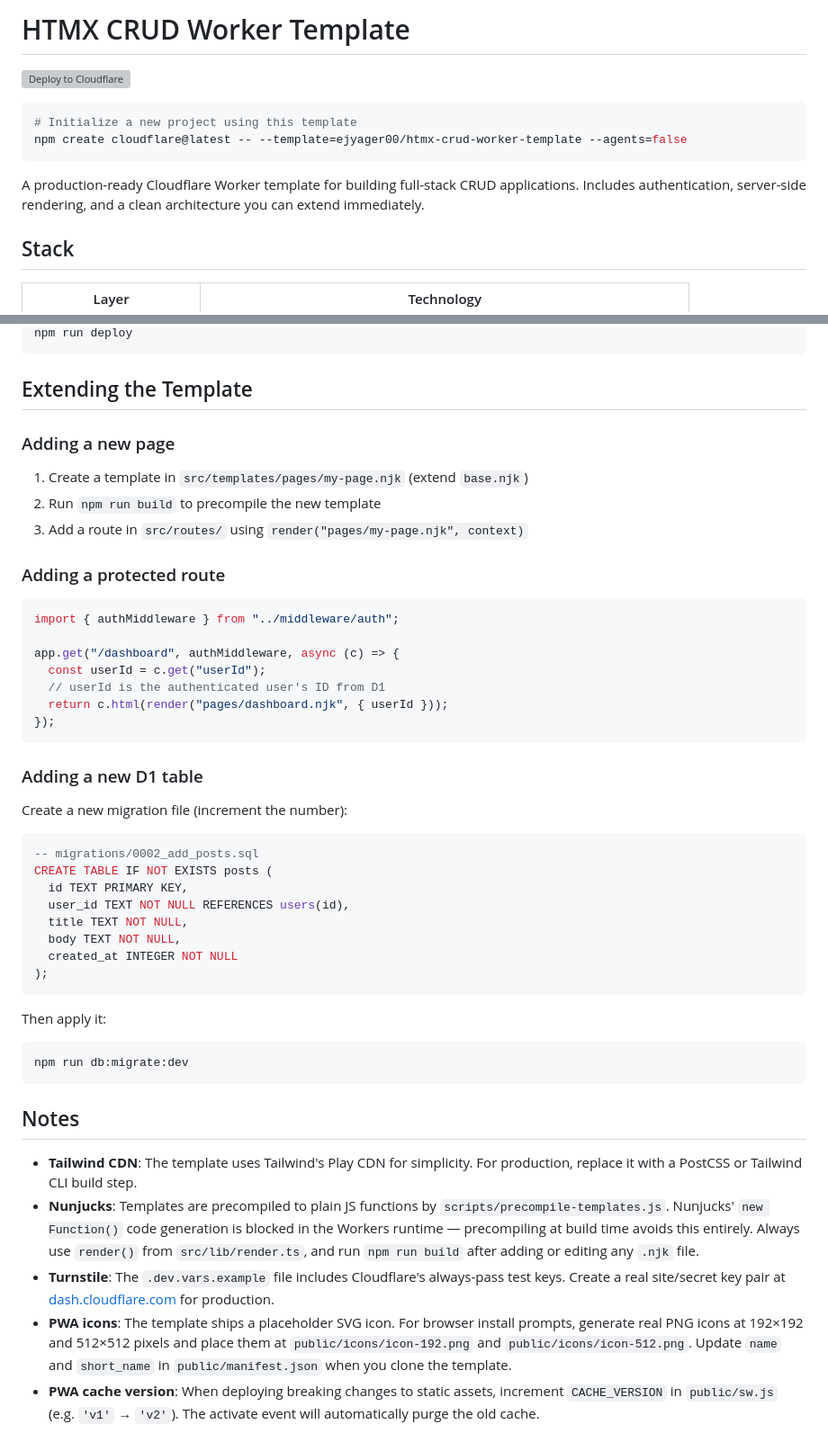
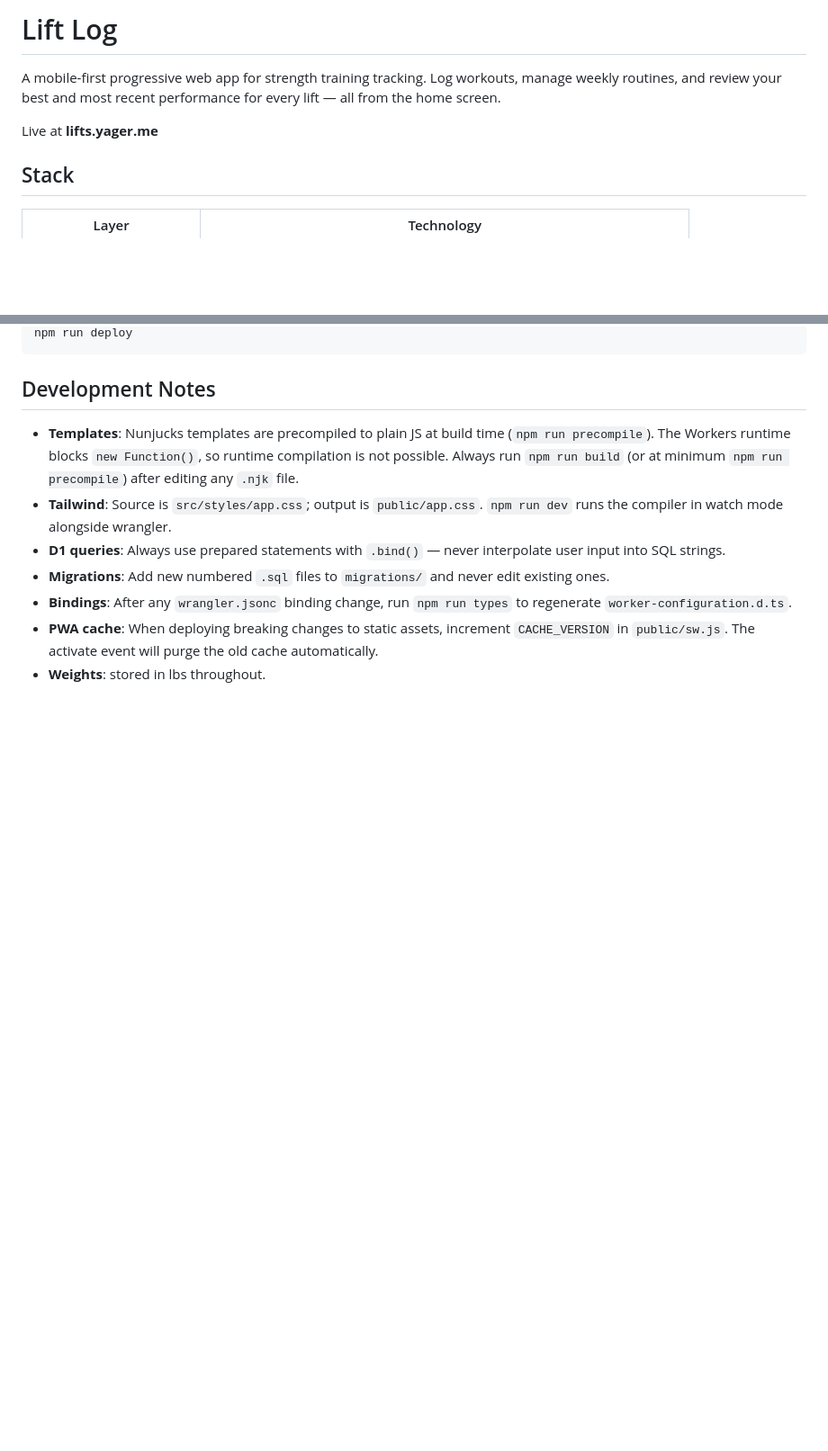
Before and after one commit to ejyager00/workout-pwa, a Markdown page: README.md, 2 parts joined by grey strips. Shown at 90% size. Drawn GitHub-style; blank space fills up the shorter version; grey boxes are pictures that could not be loaded.

````diff
--- a/README.md
+++ b/README.md
@@ -1,13 +1,8 @@
-# HTMX CRUD Worker Template
+# Lift Log
 
-[![Deploy to Cloudflare](https://deploy.workers.cloudflare.com/button)](https://deploy.workers.cloudflare.com/?url=https://github.com/ejyager00/htmx-crud-worker-template)
+A mobile-first progressive web app for strength training tracking. Log workouts, manage weekly routines, and review your best and most recent performance for every lift — all from the home screen.
 
-```bash
-# Initialize a new project using this template
-npm create cloudflare@latest -- --template=ejyager00/htmx-crud-worker-template --agents=false
-```
-
-A production-ready Cloudflare Worker template for building full-stack CRUD applications. Includes authentication, server-side rendering, and a clean architecture you can extend immediately.
+Live at **lifts.yager.me**
 
 ## Stack
 
@@ -195,51 +175,12 @@ npm run db:migrate:prod
 npm run deploy
 ```
 
-## Extending the Template
+## Development Notes
 
-### Adding a new page
-
-1. Create a template in `src/templates/pages/my-page.njk` (extend `base.njk`)
-2. Run `npm run build` to precompile the new template
-3. Add a route in `src/routes/` using `render("pages/my-page.njk", context)`
-
-### Adding a protected route
-
-```typescript
-import { authMiddleware } from "../middleware/auth";
-
-app.get("/dashboard", authMiddleware, async (c) => {
-  const userId = c.get("userId");
-  // userId is the authenticated user's ID from D1
-  return c.html(render("pages/dashboard.njk", { userId }));
-});
-```
-
-### Adding a new D1 table
-
-Create a new migration file (increment the number):
-
-```sql
--- migrations/0002_add_posts.sql
-CREATE TABLE IF NOT EXISTS posts (
-  id TEXT PRIMARY KEY,
-  user_id TEXT NOT NULL REFERENCES users(id),
-  title TEXT NOT NULL,
-  body TEXT NOT NULL,
-  created_at INTEGER NOT NULL
-);
-```
-
-Then apply it:
-
-```bash
-npm run db:migrate:dev
-```
-
-## Notes
-
-- **Tailwind CDN**: The template uses Tailwind's Play CDN for simplicity. For production, replace it with a PostCSS or Tailwind CLI build step.
-- **Nunjucks**: Templates are precompiled to plain JS functions by `scripts/precompile-templates.js`. Nunjucks' `new Function()` code generation is blocked in the Workers runtime — precompiling at build time avoids this entirely. Always use `render()` from `src/lib/render.ts`, and run `npm run build` after adding or editing any `.njk` file.
-- **Turnstile**: The `.dev.vars.example` file includes Cloudflare's always-pass test keys. Create a real site/secret key pair at [dash.cloudflare.com](https://dash.cloudflare.com) for production.
-- **PWA icons**: The template ships a placeholder SVG icon. For browser install prompts, generate real PNG icons at 192×192 and 512×512 pixels and place them at `public/icons/icon-192.png` and `public/icons/icon-512.png`. Update `name` and `short_name` in `public/manifest.json` when you clone the template.
-- **PWA cache version**: When deploying breaking changes to static assets, increment `CACHE_VERSION` in `public/sw.js` (e.g. `'v1'` → `'v2'`). The activate event will automatically purge the old cache.
+- **Templates**: Nunjucks templates are precompiled to plain JS at build time (`npm run precompile`). The Workers runtime blocks `new Function()`, so runtime compilation is not possible. Always run `npm run build` (or at minimum `npm run precompile`) after editing any `.njk` file.
+- **Tailwind**: Source is `src/styles/app.css`; output is `public/app.css`. `npm run dev` runs the compiler in watch mode alongside wrangler.
+- **D1 queries**: Always use prepared statements with `.bind()` — never interpolate user input into SQL strings.
+- **Migrations**: Add new numbered `.sql` files to `migrations/` and never edit existing ones.
+- **Bindings**: After any `wrangler.jsonc` binding change, run `npm run types` to regenerate `worker-configuration.d.ts`.
+- **PWA cache**: When deploying breaking changes to static assets, increment `CACHE_VERSION` in `public/sw.js`. The activate event will purge the old cache automatically.
+- **Weights**: stored in lbs throughout.
````
Also changed, not shown: other parts of README.md (+66 -81 lines).
